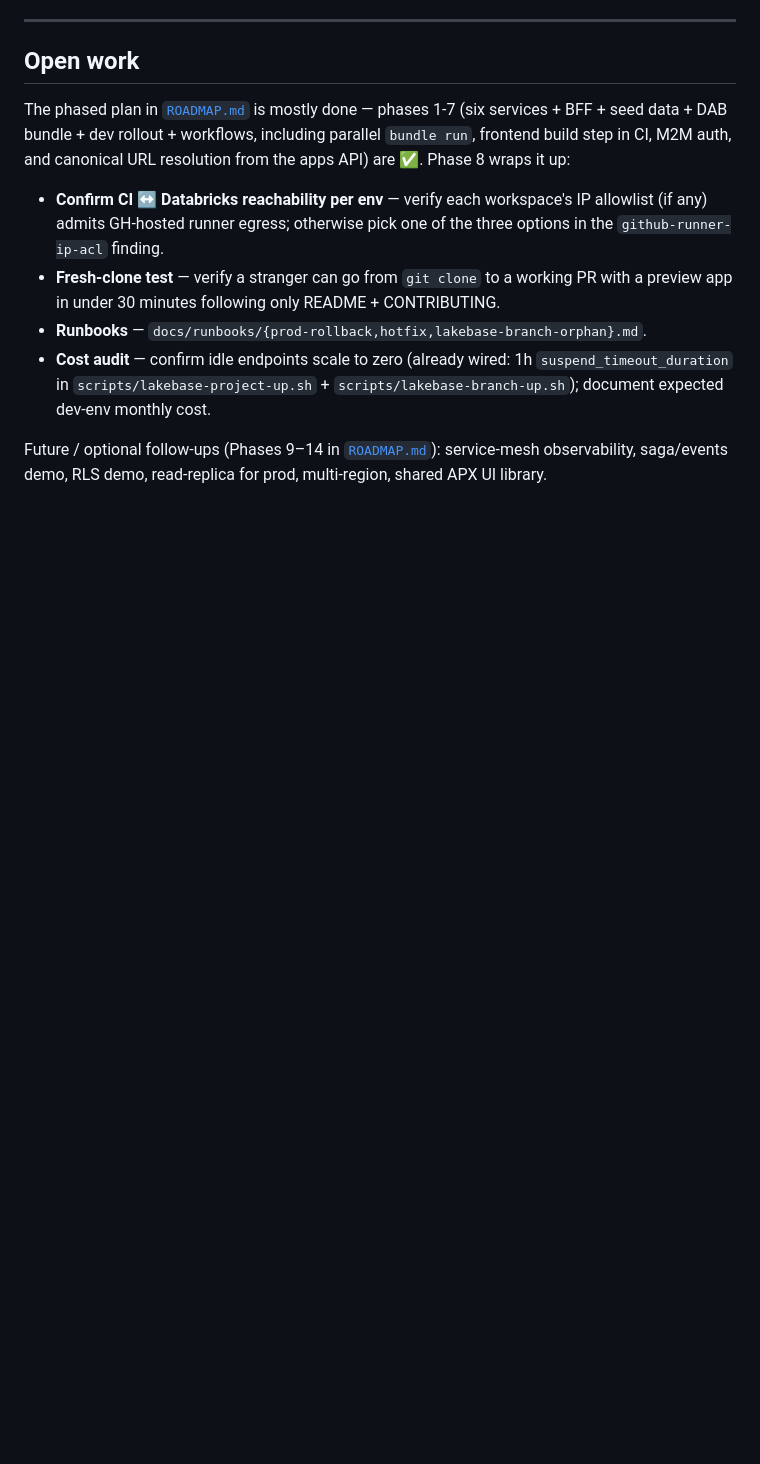
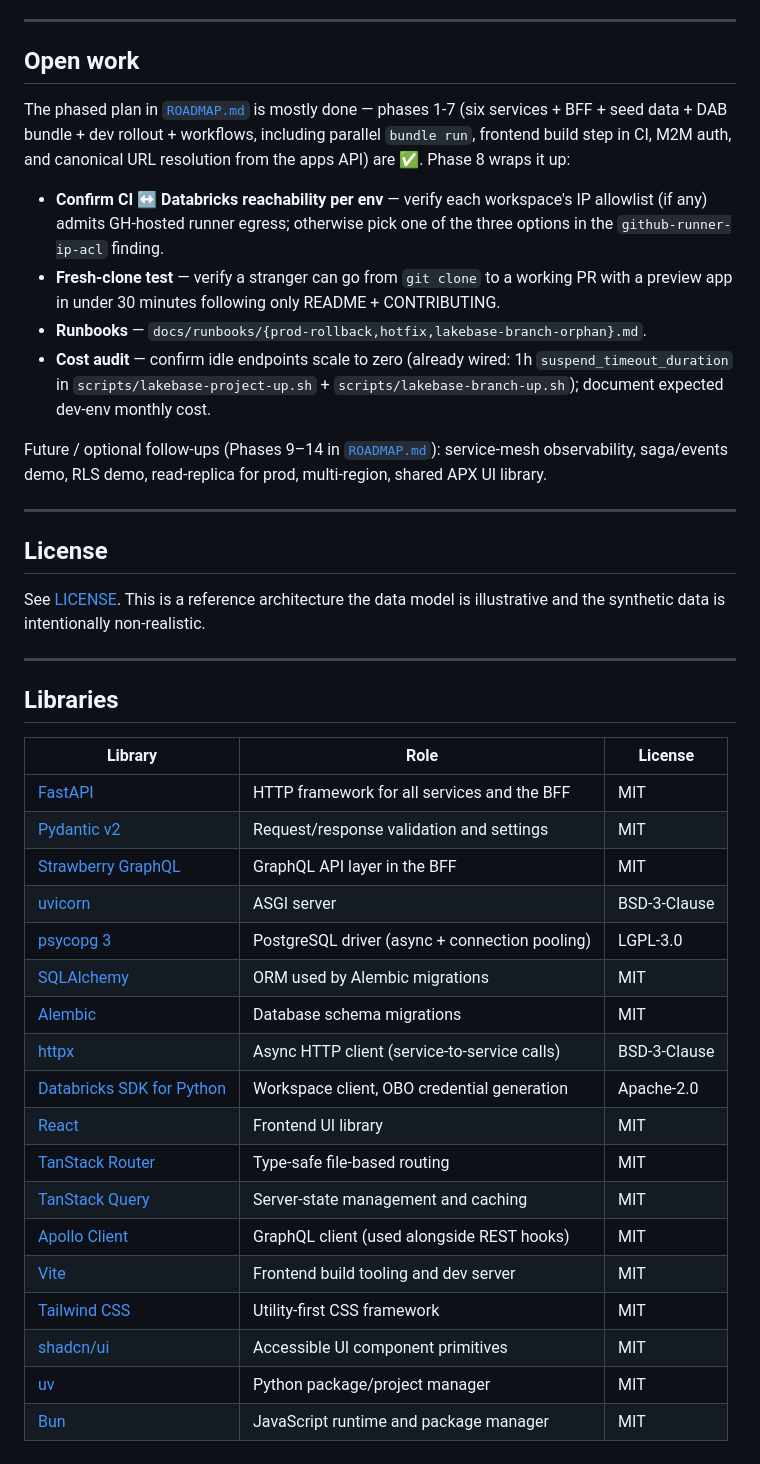
Before and after one commit to databricks-solutions/microbricks, a Markdown page: README.md, the part around the change. Rendered like a GitHub page; blank space fills up the shorter version.

```diff
--- a/README.md
+++ b/README.md
@@ -268,3 +268,34 @@ The phased plan in [`ROADMAP.md`](ROADMAP.md) is mostly done — phases 1-7 (six
 - **Cost audit** — confirm idle endpoints scale to zero (already wired: 1h `suspend_timeout_duration` in `scripts/lakebase-project-up.sh` + `scripts/lakebase-branch-up.sh`); document expected dev-env monthly cost.
 
 Future / optional follow-ups (Phases 9–14 in [`ROADMAP.md`](ROADMAP.md)): service-mesh observability, saga/events demo, RLS demo, read-replica for prod, multi-region, shared APX UI library.
+
+---
+
+## License
+
+See [LICENSE](LICENSE). This is a reference architecture the data model is illustrative and the synthetic data is intentionally non-realistic.
+
+---
+
+## Libraries
+
+| Library | Role | License |
+|---------|------|---------|
+| [FastAPI](https://github.com/tiangolo/fastapi) | HTTP framework for all services and the BFF | MIT |
+| [Pydantic v2](https://github.com/pydantic/pydantic) | Request/response validation and settings | MIT |
+| [Strawberry GraphQL](https://github.com/strawberry-graphql/strawberry) | GraphQL API layer in the BFF | MIT |
+| [uvicorn](https://github.com/encode/uvicorn) | ASGI server | BSD-3-Clause |
+| [psycopg 3](https://github.com/psycopg/psycopg) | PostgreSQL driver (async + connection pooling) | LGPL-3.0 |
+| [SQLAlchemy](https://github.com/sqlalchemy/sqlalchemy) | ORM used by Alembic migrations | MIT |
+| [Alembic](https://github.com/sqlalchemy/alembic) | Database schema migrations | MIT |
+| [httpx](https://github.com/encode/httpx) | Async HTTP client (service-to-service calls) | BSD-3-Clause |
+| [Databricks SDK for Python](https://github.com/databricks/databricks-sdk-py) | Workspace client, OBO credential generation | Apache-2.0 |
+| [React](https://github.com/facebook/react) | Frontend UI library | MIT |
+| [TanStack Router](https://github.com/TanStack/router) | Type-safe file-based routing | MIT |
+| [TanStack Query](https://github.com/TanStack/query) | Server-state management and caching | MIT |
+| [Apollo Client](https://github.com/apollographql/apollo-client) | GraphQL client (used alongside REST hooks) | MIT |
+| [Vite](https://github.com/vitejs/vite) | Frontend build tooling and dev server | MIT |
+| [Tailwind CSS](https://github.com/tailwindlabs/tailwindcss) | Utility-first CSS framework | MIT |
+| [shadcn/ui](https://github.com/shadcn-ui/ui) | Accessible UI component primitives | MIT |
+| [uv](https://github.com/astral-sh/uv) | Python package/project manager | MIT |
+| [Bun](https://github.com/oven-sh/bun) | JavaScript runtime and package manager | MIT |
```
